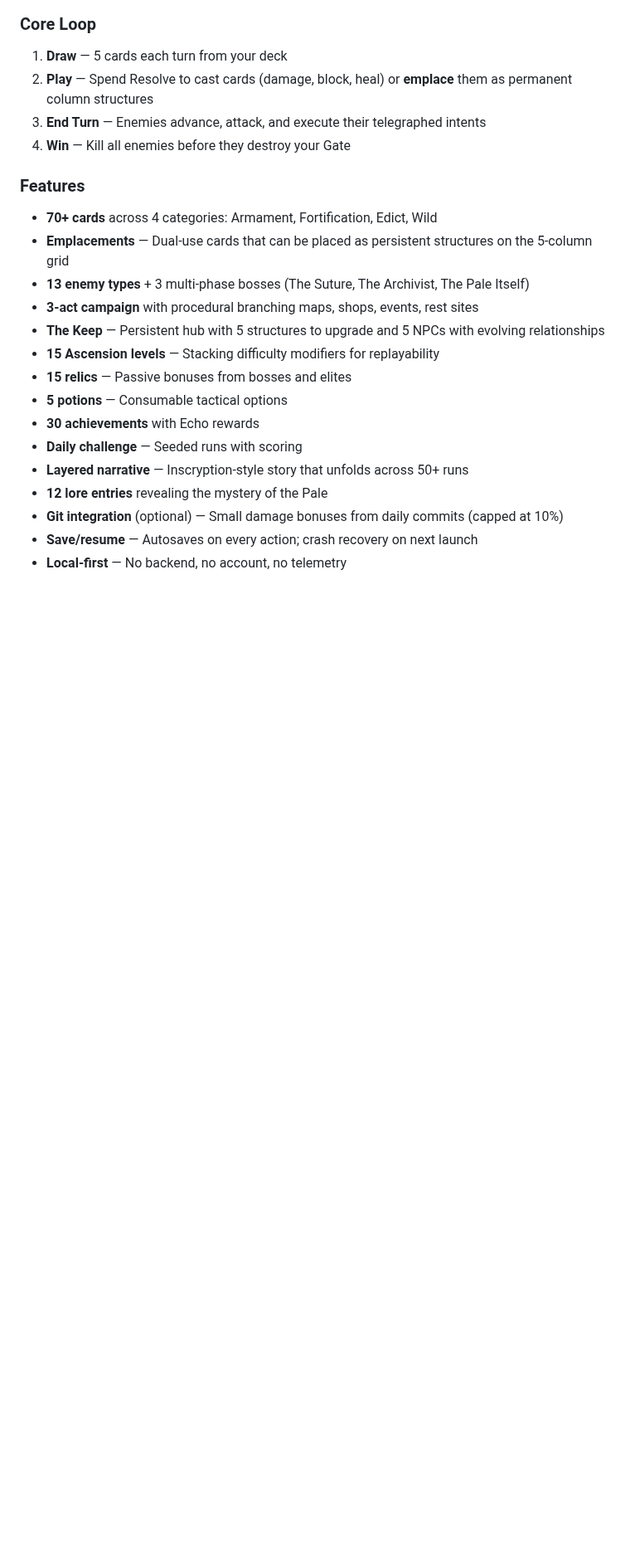
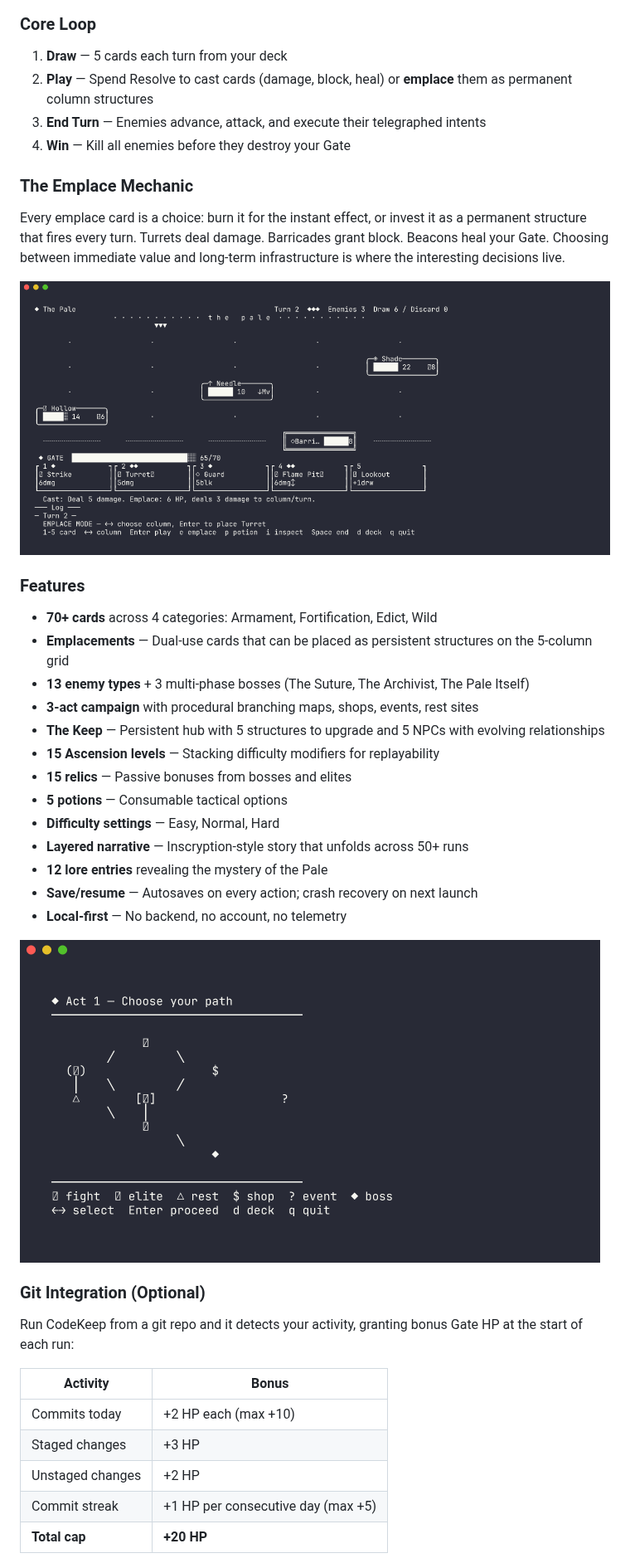
Before and after one commit to tooyipjee/codekeep, a Markdown page: README.md, the part around one of its changes. Shown at 83% size. GitHub-like rendering; pictures changed too: screenshots/03_emplace.png (added), screenshots/04_map.png (added); blank space fills up the shorter version.

```diff
--- a/README.md
+++ b/README.md
@@ -32,6 +37,12 @@ CodeKeep is a Slay the Spire-inspired roguelike that runs entirely in your termi
 2. **Play** — Spend Resolve to cast cards (damage, block, heal) or **emplace** them as permanent column structures
 3. **End Turn** — Enemies advance, attack, and execute their telegraphed intents
 4. **Win** — Kill all enemies before they destroy your Gate
+
+### The Emplace Mechanic
+
+Every emplace card is a choice: burn it for the instant effect, or invest it as a permanent structure that fires every turn. Turrets deal damage. Barricades grant block. Beacons heal your Gate. Choosing between immediate value and long-term infrastructure is where the interesting decisions live.
+
+![Emplace Mode](screenshots/03_emplace.png)
 
 ### Features
 
@@ -43,10 +54,23 @@ CodeKeep is a Slay the Spire-inspired roguelike that runs entirely in your termi
 - **15 Ascension levels** — Stacking difficulty modifiers for replayability
 - **15 relics** — Passive bonuses from bosses and elites
 - **5 potions** — Consumable tactical options
-- **30 achievements** with Echo rewards
-- **Daily challenge** — Seeded runs with scoring
+- **Difficulty settings** — Easy, Normal, Hard
 - **Layered narrative** — Inscryption-style story that unfolds across 50+ runs
 - **12 lore entries** revealing the mystery of the Pale
-- **Git integration** (optional) — Small damage bonuses from daily commits (capped at 10%)
 - **Save/resume** — Autosaves on every action; crash recovery on next launch
 - **Local-first** — No backend, no account, no telemetry
+
+![Map](screenshots/04_map.png)
+
+### Git Integration (Optional)
+
+Run CodeKeep from a git repo and it detects your activity, granting bonus Gate HP at the start of each run:
+
+| Activity | Bonus |
+|----------|-------|
+| Commits today | +2 HP each (max +10) |
+| Staged changes | +3 HP |
+| Unstaged changes | +2 HP |
+| Commit streak | +1 HP per consecutive day (max +5) |
+| **Total cap** | **+20 HP** |
+
```
Also changed, not shown: other parts of README.md (+25 -13 lines), REDDIT_POST.md (added, +124 -0 lines), screenshots/01_title.png (added), screenshots/02_combat.png (added), screenshots/05_git.png (added), screenshots/06_cta.png (added).
